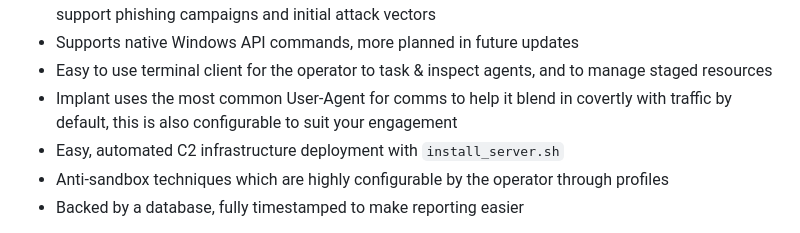
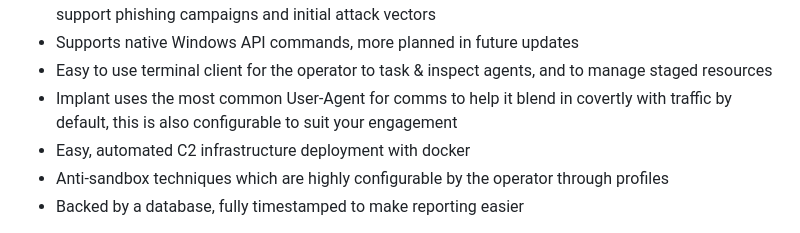
Before and after one commit to 0xflux/Wyrm, a Markdown page: Readme.md, the part around the change. Rendered like a GitHub page.

```diff
--- a/Readme.md
+++ b/Readme.md
@@ -59,7 +59,7 @@ so I will be attentive to anything raised.
 - Supports native Windows API commands, more planned in future updates
 - Easy to use terminal client for the operator to task & inspect agents, and to manage staged resources
 - Implant uses the most common User-Agent for comms to help it blend in covertly with traffic by default, this is also configurable to suit your engagement
-- Easy, automated C2 infrastructure deployment with `install_server.sh`
+- Easy, automated C2 infrastructure deployment with docker
 - Anti-sandbox techniques which are highly configurable by the operator through profiles
 - Backed by a database, fully timestamped to make reporting easier
 
```
